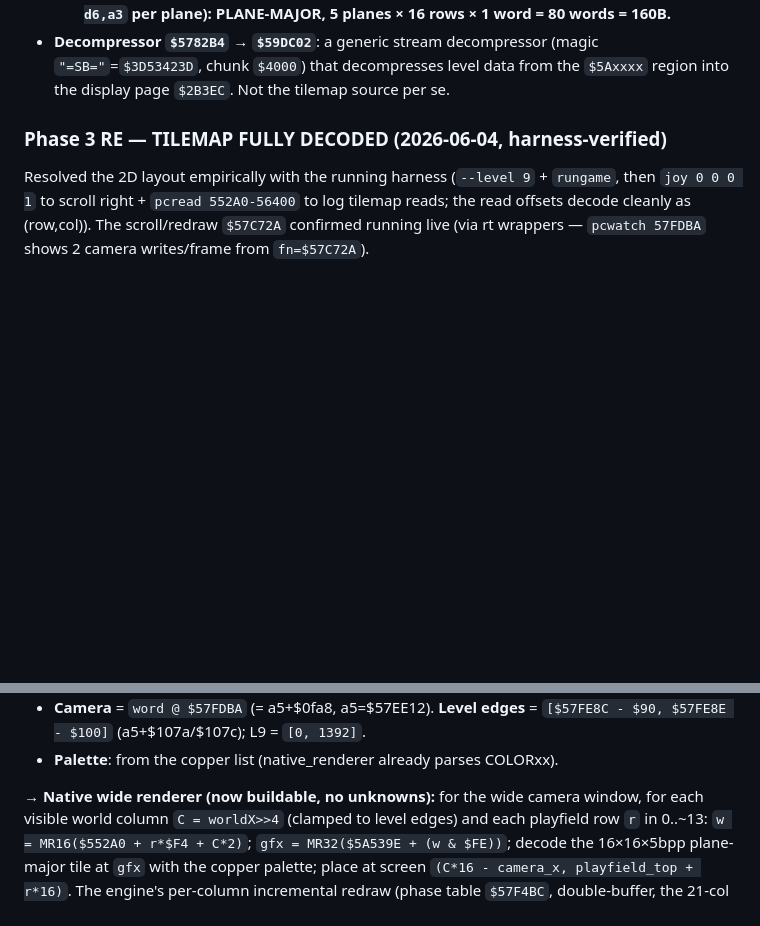
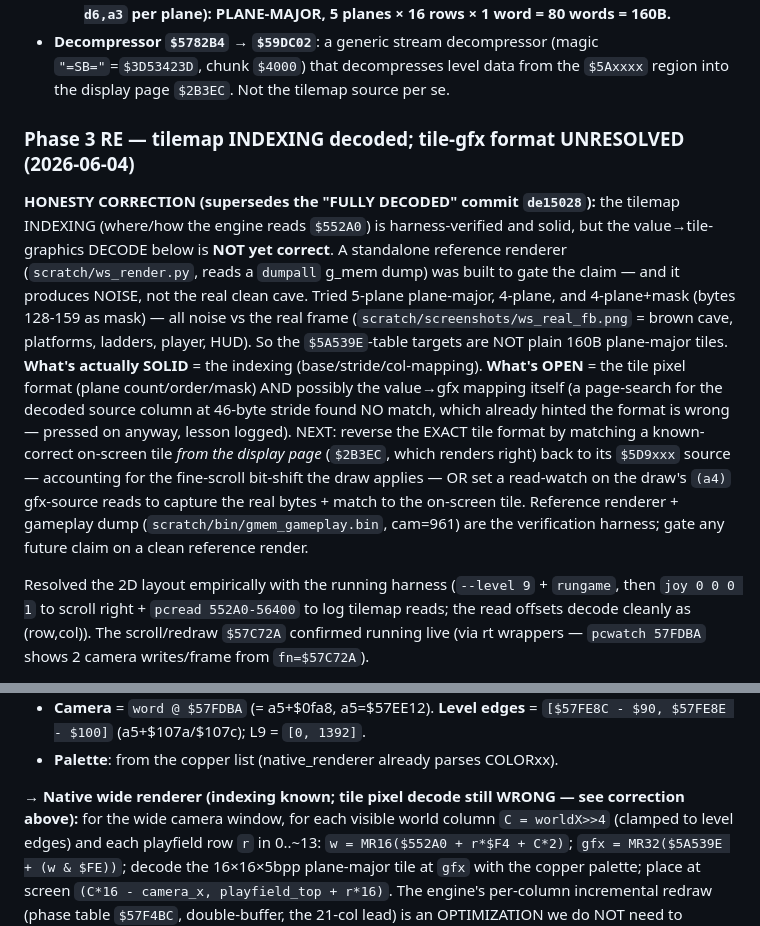
Before and after one commit to SomeoneIsWorking/benefactor, a Markdown page: instructions/widescreen-plan.md, 2 parts joined by grey strips. Drawn GitHub-style; blank space fills up the shorter version.

Commit message:
docs(widescreen): correct premature 'tilemap fully decoded' claim
A standalone reference renderer (scratch/ws_render.py) gating the claim
produces NOISE, not the real clean cave (scratch/screenshots/ws_real_fb.png).
What's SOLID: the tilemap INDEXING (base $552A0, row-major, stride $F4,
col=worldX>>4, harness-verified via pcread). What's WRONG: my value->tile-
PIXEL decode (tried 5-plane / 4-plane / 4-plane+mask, all noise) and possibly
the value->gfx mapping (a page-search for the decoded source column found no
match — should have trusted that signal). Next: reverse the exact tile format
from a known-correct on-screen page tile, or read-watch the draw's gfx reads.

Co-Authored-By: Claude Opus 4.8 <noreply@anthropic.com>

```diff
--- a/instructions/widescreen-plan.md
+++ b/instructions/widescreen-plan.md
@@ -115,7 +115,25 @@ $((0x5D0+ADDR)) ADDR LEN`). Verified the actual scroll + tile-draw path. a5 = `$
   `"=SB="`=`$3D53423D`, chunk `$4000`) that decompresses level data from the `$5Axxxx`
   region into the display page `$2B3EC`. Not the tilemap source per se.
 
-### Phase 3 RE — TILEMAP FULLY DECODED (2026-06-04, harness-verified)
+### Phase 3 RE — tilemap INDEXING decoded; tile-gfx format UNRESOLVED (2026-06-04)
+
+**HONESTY CORRECTION (supersedes the "FULLY DECODED" commit `de15028`):** the tilemap
+INDEXING (where/how the engine reads `$552A0`) is harness-verified and solid, but the
+value→tile-graphics DECODE below is **NOT yet correct**. A standalone reference renderer
+(`scratch/ws_render.py`, reads a `dumpall` g_mem dump) was built to gate the claim — and it
+produces NOISE, not the real clean cave. Tried 5-plane plane-major, 4-plane, and
+4-plane+mask (bytes 128-159 as mask) — all noise vs the real frame
+(`scratch/screenshots/ws_real_fb.png` = brown cave, platforms, ladders, player, HUD).
+So the `$5A539E`-table targets are NOT plain 160B plane-major tiles. **What's actually
+SOLID** = the indexing (base/stride/col-mapping). **What's OPEN** = the tile pixel format
+(plane count/order/mask) AND possibly the value→gfx mapping itself (a page-search for the
+decoded source column at 46-byte stride found NO match, which already hinted the format is
+wrong — pressed on anyway, lesson logged). NEXT: reverse the EXACT tile format by matching
+a known-correct on-screen tile *from the display page* (`$2B3EC`, which renders right) back
+to its `$5D9xxx` source — accounting for the fine-scroll bit-shift the draw applies — OR
+set a read-watch on the draw's `(a4)` gfx-source reads to capture the real bytes + match to
+the on-screen tile. Reference renderer + gameplay dump (`scratch/bin/gmem_gameplay.bin`,
+cam=961) are the verification harness; gate any future claim on a clean reference render.
 
 Resolved the 2D layout empirically with the running harness (`--level 9` + `rungame`,
 then `joy 0 0 0 1` to scroll right + `pcread 552A0-56400` to log tilemap reads; the read
@@ -139,7 +157,8 @@ offsets decode cleanly as (row,col)). The scroll/redraw `$57C72A` confirmed runn
   `[$57FE8C - $90, $57FE8E - $100]` (a5+$107a/$107c); L9 = `[0, 1392]`.
 - **Palette**: from the copper list (native_renderer already parses COLORxx).
 
-**→ Native wide renderer (now buildable, no unknowns):** for the wide camera window,
+**→ Native wide renderer (indexing known; tile pixel decode still WRONG — see correction
+above):** for the wide camera window,
 for each visible world column `C = worldX>>4` (clamped to level edges) and each playfield
 row `r` in 0..~13: `w = MR16($552A0 + r*$F4 + C*2)`; `gfx = MR32($5A539E + (w & $FE))`;
 decode the 16×16×5bpp plane-major tile at `gfx` with the copper palette; place at screen
```
